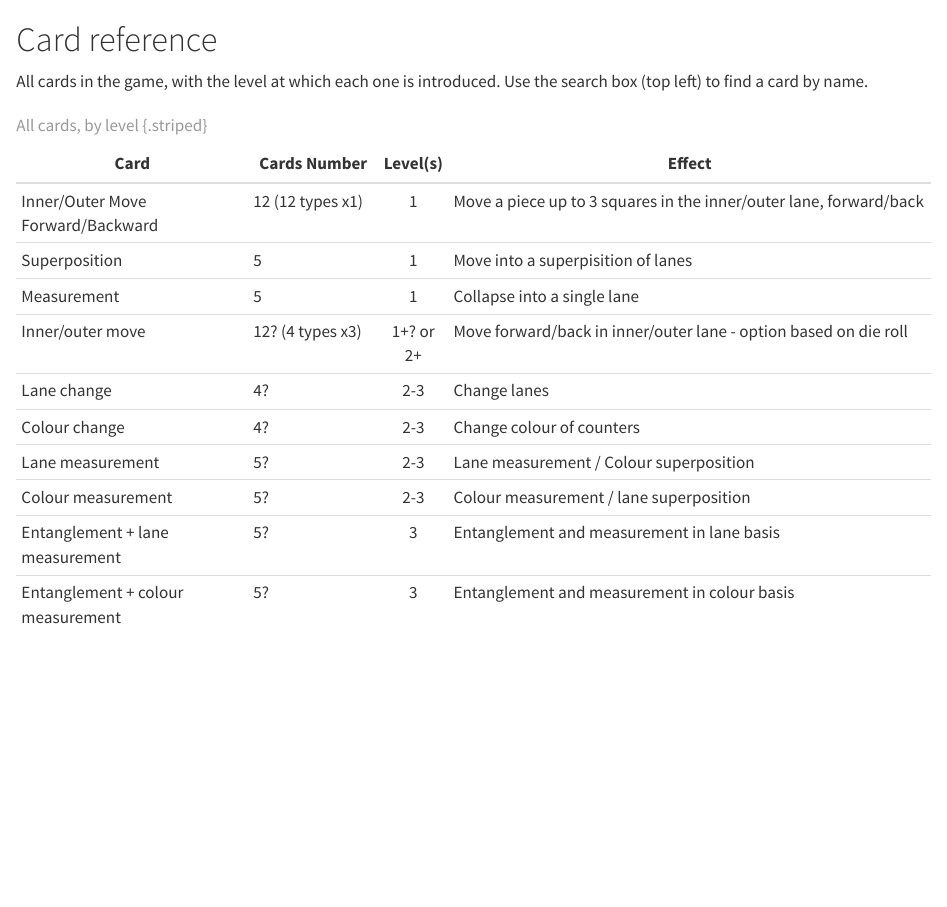
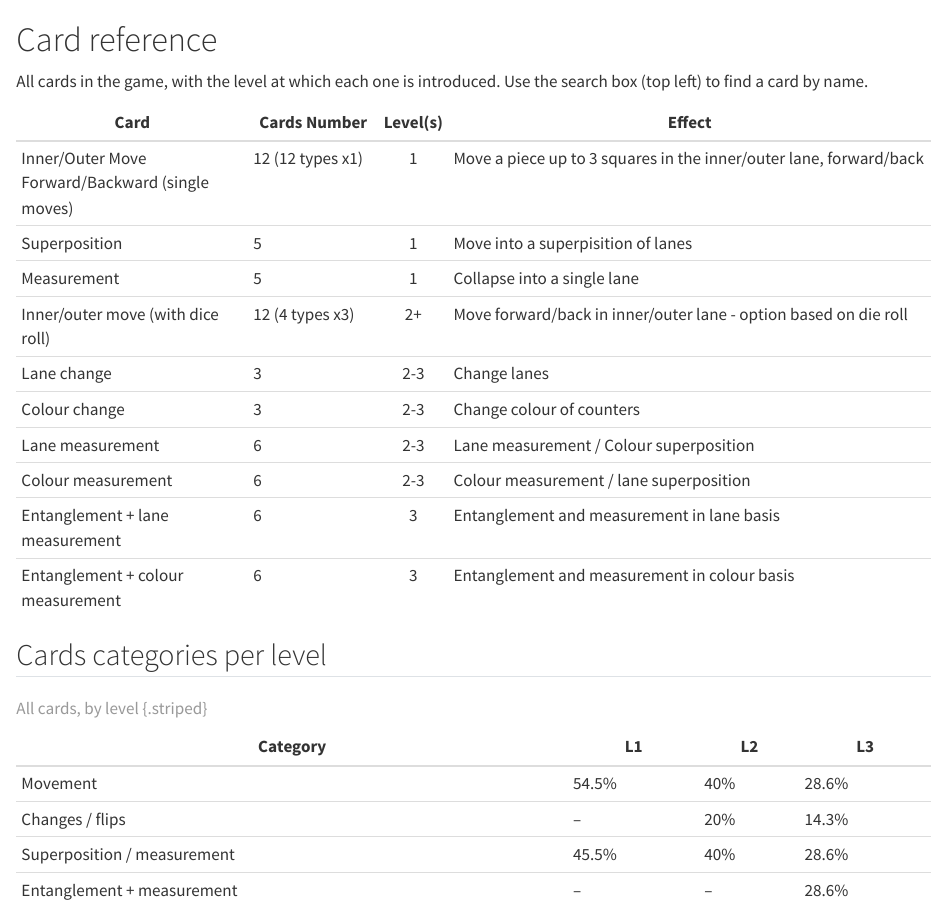
Before and after one commit to rosaria-lena/Qubway, a Quarto document (reference/cards.qmd): the page in a window 1100 px wide, from its top. Rendered offline with R 4.5, knitr and Pandoc in place of Quarto, with nearby package versions.

Commit message:
Update card descriptions and categories in cards.qmd

```diff
--- a/reference/cards.qmd
+++ b/reference/cards.qmd
@@ -5,16 +5,27 @@ Use the search box (top left) to find a card by name.
 
 | Card                              | Cards Number      | Level(s) | Effect                                                                |
 |-----------------------------------|-------------------|:--------:|-----------------------------------------------------------------------|
-| Inner/Outer Move Forward/Backward | 12 (12 types x1)  | 1        | Move a piece up to 3 squares in the inner/outer lane, forward/back    |
+| Inner/Outer Move Forward/Backward (single moves) | 12 (12 types x1)  | 1        | Move a piece up to 3 squares in the inner/outer lane, forward/back    |
 | Superposition                     | 5                 | 1        | Move into a superpisition of lanes                                    |
 | Measurement                       | 5                 | 1        | Collapse into a single lane                                           |
-| Inner/outer move                  | 12? (4 types x3)  | 1+? or 2+| Move forward/back in inner/outer lane - option based on die roll      |
-| Lane change                     | 4?                | 2-3      | Change lanes                   |
-| Colour change                       | 4?                | 2-3      | Change colour of counters          |
-|Lane measurement                 | 5?                | 2-3      | Lane measurement / Colour superposition |
-|Colour measurement                   | 5?                | 2-3      |Colour measurement / lane superposition |
-|Entanglement + lane measurement    | 5?              | 3   | Entanglement and measurement in lane basis |
-|Entanglement + colour measurement | 5?  |3| Entanglement and measurement in colour basis |
+| Inner/outer move (with dice roll)           | 12 (4 types x3)  | 2+| Move forward/back in inner/outer lane - option based on die roll      |
+| Lane change                     | 3                | 2-3      | Change lanes                   |
+| Colour change                       | 3                | 2-3      | Change colour of counters          |
+|Lane measurement                 | 6                | 2-3      | Lane measurement / Colour superposition |
+|Colour measurement                   | 6                | 2-3      |Colour measurement / lane superposition |
+|Entanglement + lane measurement    | 6              | 3   | Entanglement and measurement in lane basis |
+|Entanglement + colour measurement | 6  |3| Entanglement and measurement in colour basis |
+
+
+## Cards categories per level
+
+| Category | L1 | L2 | L3 |
+|---|---|---|---|
+| Movement | 54.5% | 40% | 28.6% |
+| Changes / flips | – | 20% | 14.3% |
+| Superposition / measurement | 45.5% | 40% | 28.6% |
+| Entanglement + measurement | – | – | 28.6% |
+
 
 : All cards, by level {.striped}
 
```
